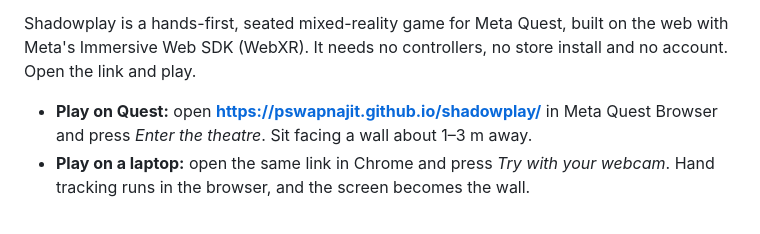
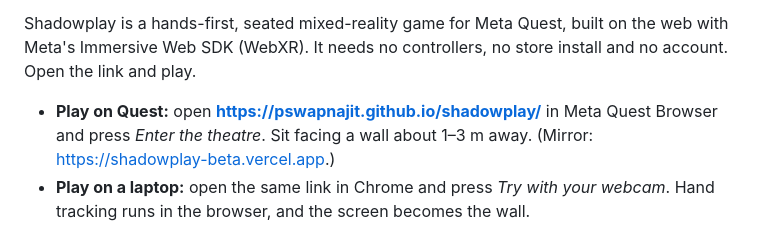
Before and after one commit to pswapnajit/shadowplay, a Markdown page: README.md, the part around the change. Drawn GitHub-style.

Commit message:
Docs: the Vercel deployment as a mirror of the game

```diff
--- a/README.md
+++ b/README.md
@@ -4,7 +4,7 @@
 
 Shadowplay is a hands-first, seated mixed-reality game for Meta Quest, built on the web with Meta's Immersive Web SDK (WebXR). It needs no controllers, no store install and no account. Open the link and play.
 
-- **Play on Quest:** open **https://pswapnajit.github.io/shadowplay/** in Meta Quest Browser and press *Enter the theatre*. Sit facing a wall about 1–3 m away.
+- **Play on Quest:** open **https://pswapnajit.github.io/shadowplay/** in Meta Quest Browser and press *Enter the theatre*. Sit facing a wall about 1–3 m away. (Mirror: https://shadowplay-beta.vercel.app.)
 - **Play on a laptop:** open the same link in Chrome and press *Try with your webcam*. Hand tracking runs in the browser, and the screen becomes the wall.
 
 ![The puppet shapes, as cast by the engine](docs/puppet-shapes.png)
```
Also changed, not shown: submission/DEVPOST.md (+1 -0 lines), submission/SUBMIT.md (+2 -1 lines).
